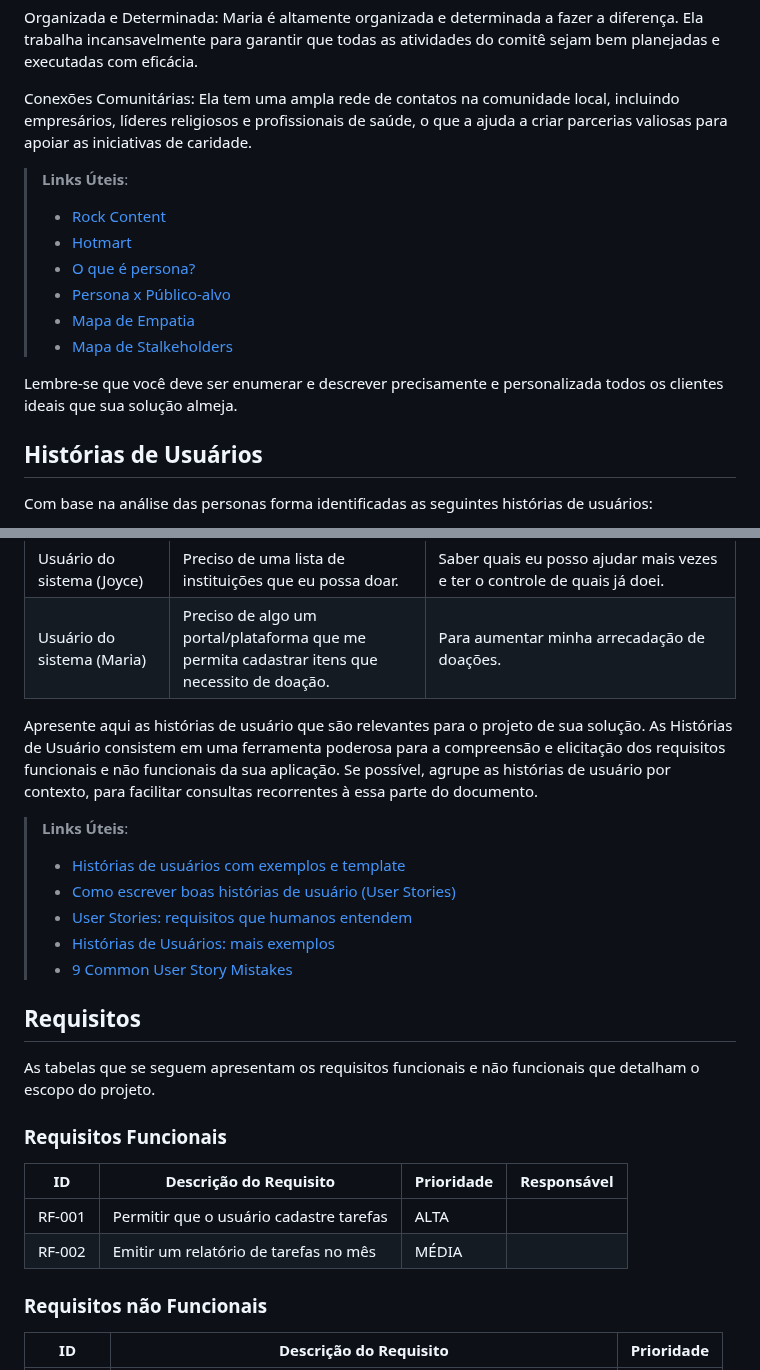
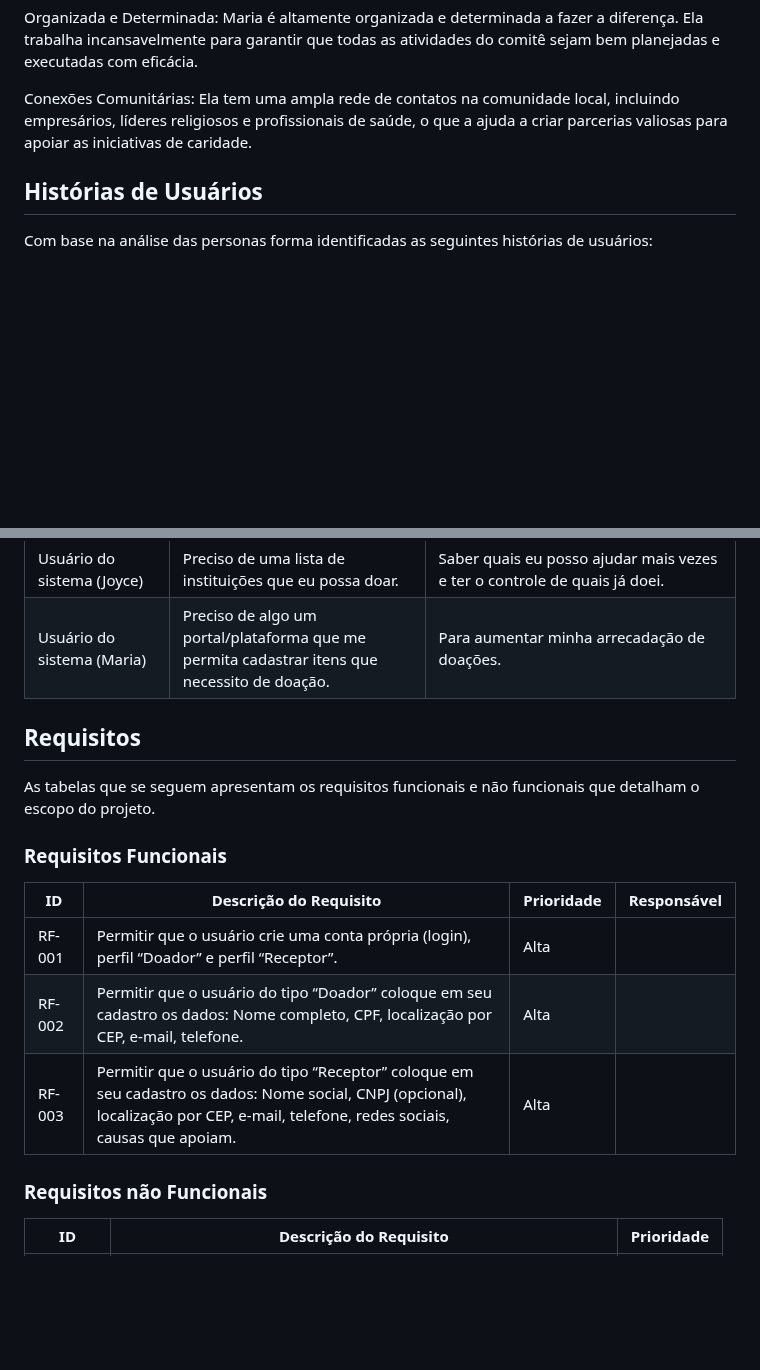
Before and after one commit to ICEI-PUC-Minas-PMV-SI/pmv-si-2023-2-pe1-t2-doeaqui, a Markdown page: docs/especification.md, 2 parts joined by grey strips. Drawn GitHub-style; blank space fills up the shorter version.

Commit message:
insercao.requisitofunc1.md

```diff
--- a/docs/especification.md
+++ b/docs/especification.md
@@ -106,16 +106,6 @@ Organizada e Determinada: Maria é altamente organizada e determinada a fazer a
 
 Conexões Comunitárias: Ela tem uma ampla rede de contatos na comunidade local, incluindo empresários, líderes religiosos e profissionais de saúde, o que a ajuda a criar parcerias valiosas para apoiar as iniciativas de caridade.
 
-> **Links Úteis**:
-> - [Rock Content](https://rockcontent.com/blog/personas/)
-> - [Hotmart](https://blog.hotmart.com/pt-br/como-criar-persona-negocio/)
-> - [O que é persona?](https://resultadosdigitais.com.br/blog/persona-o-que-e/)
-> - [Persona x Público-alvo](https://flammo.com.br/blog/persona-e-publico-alvo-qual-a-diferenca/)
-> - [Mapa de Empatia](https://resultadosdigitais.com.br/blog/mapa-da-empatia/)
-> - [Mapa de Stalkeholders](https://www.racecomunicacao.com.br/blog/como-fazer-o-mapeamento-de-stakeholders/)
->
-Lembre-se que você deve ser enumerar e descrever precisamente e personalizada todos os clientes ideais que sua solução almeja.
-
 ## Histórias de Usuários
 
 Com base na análise das personas forma identificadas as seguintes histórias de usuários:
@@ -129,25 +119,17 @@ Com base na análise das personas forma identificadas as seguintes histórias de
 |Usuário do sistema (Joyce) | Preciso de uma lista de instituições que eu possa doar. | Saber quais eu posso ajudar mais vezes e ter o controle de quais já doei.|
 |Usuário do sistema (Maria)  | Preciso de algo um portal/plataforma que me permita cadastrar itens que necessito de doação. |Para aumentar minha arrecadação de doações. |
 
-Apresente aqui as histórias de usuário que são relevantes para o projeto de sua solução. As Histórias de Usuário consistem em uma ferramenta poderosa para a compreensão e elicitação dos requisitos funcionais e não funcionais da sua aplicação. Se possível, agrupe as histórias de usuário por contexto, para facilitar consultas recorrentes à essa parte do documento.
-
-> **Links Úteis**:
-> - [Histórias de usuários com exemplos e template](https://www.atlassian.com/br/agile/project-management/user-stories)
-> - [Como escrever boas histórias de usuário (User Stories)](https://medium.com/vertice/como-escrever-boas-users-stories-hist%C3%B3rias-de-usu%C3%A1rios-b29c75043fac)
-> - [User Stories: requisitos que humanos entendem](https://www.luiztools.com.br/post/user-stories-descricao-de-requisitos-que-humanos-entendem/)
-> - [Histórias de Usuários: mais exemplos](https://www.reqview.com/doc/user-stories-example.html)
-> - [9 Common User Story Mistakes](https://airfocus.com/blog/user-story-mistakes/)
-
 ## Requisitos
 
 As tabelas que se seguem apresentam os requisitos funcionais e não funcionais que detalham o escopo do projeto.
 
 ### Requisitos Funcionais
 
-|ID    | Descrição do Requisito  | Prioridade | Responsável |
-|------|-----------------------------------------|----| ----|
-|RF-001| Permitir que o usuário cadastre tarefas | ALTA |  |
-|RF-002| Emitir um relatório de tarefas no mês   | MÉDIA | |
+|ID     | Descrição do Requisito  | Prioridade | Responsável |
+|-------|-----------------------------------------|----|----|
+|RF-001 | Permitir que o usuário crie uma conta própria (login), perfil “Doador” e perfil “Receptor”. | Alta |  |
+|RF-002 | Permitir que o usuário do tipo “Doador” coloque em seu cadastro os dados: Nome completo, CPF, localização por CEP, e-mail, telefone. | Alta |  |
+|RF-003 | Permitir que o usuário do tipo “Receptor” coloque em seu cadastro os dados: Nome social, CNPJ (opcional), localização por CEP, e-mail, telefone, redes sociais, causas que apoiam. | Alta |  |
 
 
 ### Requisitos não Funcionais
```
